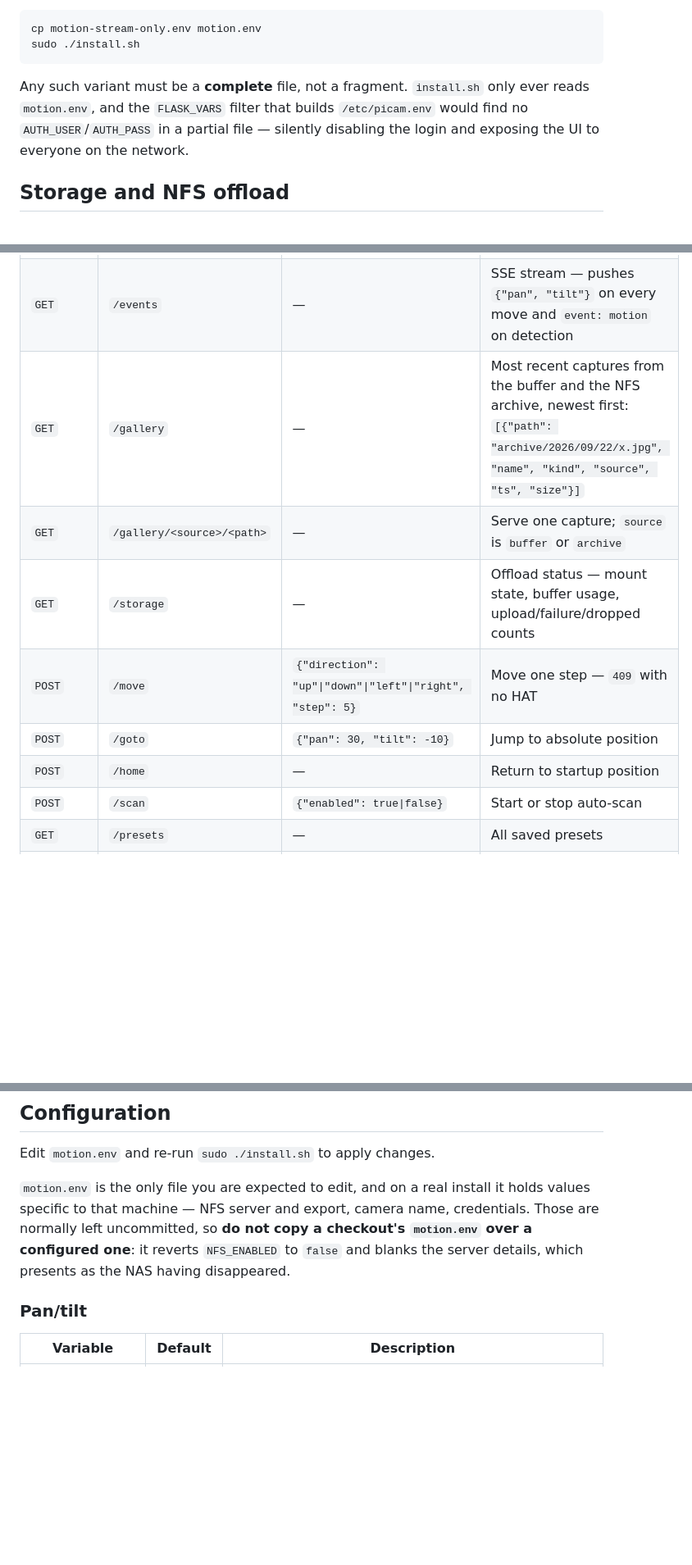
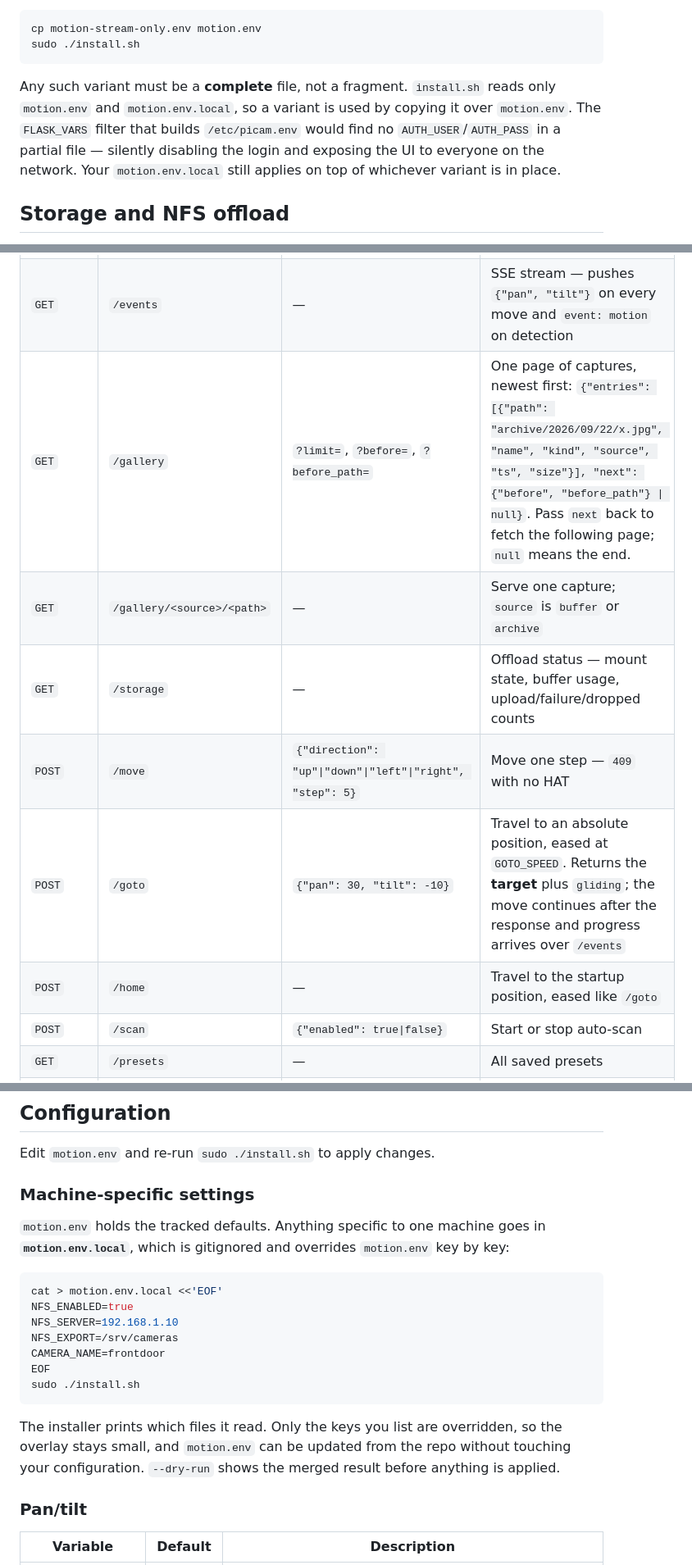
Before and after one commit to jonberenguer/picamera, a Markdown page: readme.md, 3 parts joined by grey strips. Shown at 82% size. Rendered like a GitHub page; blank space fills up the shorter version.

````diff
--- a/readme.md
+++ b/readme.md
@@ -187,10 +188,11 @@ cp motion-stream-only.env motion.env
 sudo ./install.sh
 ```
 
-Any such variant must be a **complete** file, not a fragment. `install.sh` only ever reads
-`motion.env`, and the `FLASK_VARS` filter that builds `/etc/picam.env` would find no
-`AUTH_USER`/`AUTH_PASS` in a partial file — silently disabling the login and exposing the
-UI to everyone on the network.
+Any such variant must be a **complete** file, not a fragment. `install.sh` reads only
+`motion.env` and `motion.env.local`, so a variant is used by copying it over `motion.env`.
+The `FLASK_VARS` filter that builds `/etc/picam.env` would find no `AUTH_USER`/`AUTH_PASS`
+in a partial file — silently disabling the login and exposing the UI to everyone on the
+network. Your `motion.env.local` still applies on top of whichever variant is in place.
 
 ## Storage and NFS offload
 
@@ -285,12 +287,12 @@ All routes except `/login`, `/logout`, `/manifest.json`, `/sw.js`, `/motion-even
 | `GET` | `/position` | — | `{"pan": 0, "tilt": 0, "hardware": true, "scan": false, "pantilt": {"available", "mode", "reason"}}` |
 | `GET` | `/limits` | — | `{"pan": {"min": -90, "max": 90}, "tilt": {"min": -90, "max": 90}}` |
 | `GET` | `/events` | — | SSE stream — pushes `{"pan", "tilt"}` on every move and `event: motion` on detection |
-| `GET` | `/gallery` | — | Most recent captures from the buffer and the NFS archive, newest first: `[{"path": "archive/2026/09/22/x.jpg", "name", "kind", "source", "ts", "size"}]` |
+| `GET` | `/gallery` | `?limit=`, `?before=`, `?before_path=` | One page of captures, newest first: `{"entries": [{"path": "archive/2026/09/22/x.jpg", "name", "kind", "source", "ts", "size"}], "next": {"before", "before_path"} \| null}`. Pass `next` back to fetch the following page; `null` means the end. |
 | `GET` | `/gallery/<source>/<path>` | — | Serve one capture; `source` is `buffer` or `archive` |
 | `GET` | `/storage` | — | Offload status — mount state, buffer usage, upload/failure/dropped counts |
 | `POST` | `/move` | `{"direction": "up"\|"down"\|"left"\|"right", "step": 5}` | Move one step — `409` with no HAT |
-| `POST` | `/goto` | `{"pan": 30, "tilt": -10}` | Jump to absolute position |
-| `POST` | `/home` | — | Return to startup position |
+| `POST` | `/goto` | `{"pan": 30, "tilt": -10}` | Travel to an absolute position, eased at `GOTO_SPEED`. Returns the **target** plus `gliding`; the move continues after the response and progress arrives over `/events` |
+| `POST` | `/home` | — | Travel to the startup position, eased like `/goto` |
 | `POST` | `/scan` | `{"enabled": true\|false}` | Start or stop auto-scan |
 | `GET` | `/presets` | — | All saved presets |
 | `POST` | `/presets` | `{"name": "door"}` | Save current position as a preset |
@@ -305,11 +307,24 @@ All routes except `/login`, `/logout`, `/manifest.json`, `/sw.js`, `/motion-even
 
 Edit `motion.env` and re-run `sudo ./install.sh` to apply changes.
 
-`motion.env` is the only file you are expected to edit, and on a real install it holds
-values specific to that machine — NFS server and export, camera name, credentials. Those
-are normally left uncommitted, so **do not copy a checkout's `motion.env` over a
-configured one**: it reverts `NFS_ENABLED` to `false` and blanks the server details, which
-presents as the NAS having disappeared.
+### Machine-specific settings
+
+`motion.env` holds the tracked defaults. Anything specific to one machine goes in
+**`motion.env.local`**, which is gitignored and overrides `motion.env` key by key:
+
+```bash
+cat > motion.env.local <<'EOF'
+NFS_ENABLED=true
+NFS_SERVER=192.168.1.10
+NFS_EXPORT=/srv/cameras
+CAMERA_NAME=frontdoor
+EOF
+sudo ./install.sh
+```
+
+The installer prints which files it read. Only the keys you list are overridden, so the
+overlay stays small, and `motion.env` can be updated from the repo without touching your
+configuration. `--dry-run` shows the merged result before anything is applied.
 
 ### Pan/tilt
 
````
Also changed, not shown: other parts of readme.md (+4 -1 lines).
